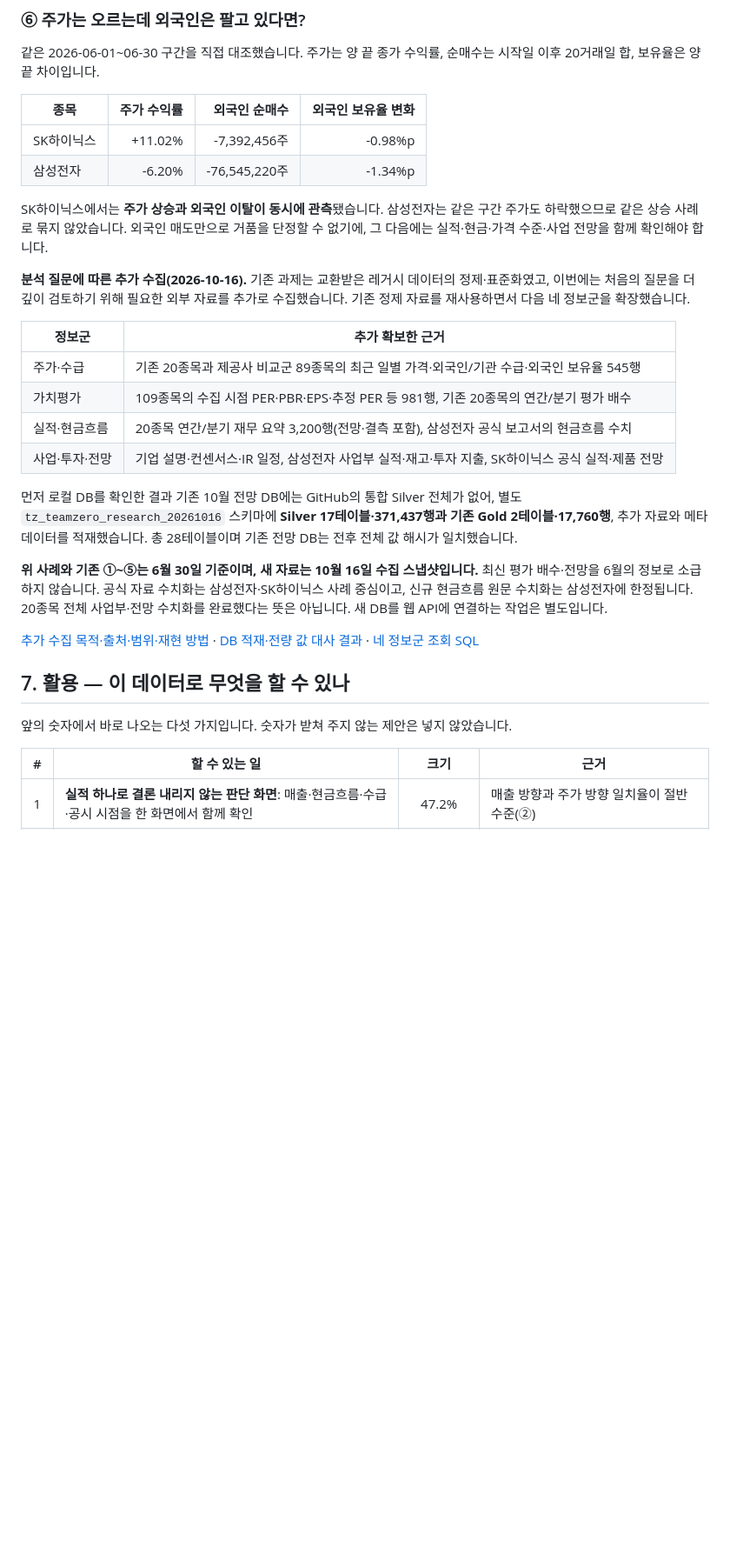
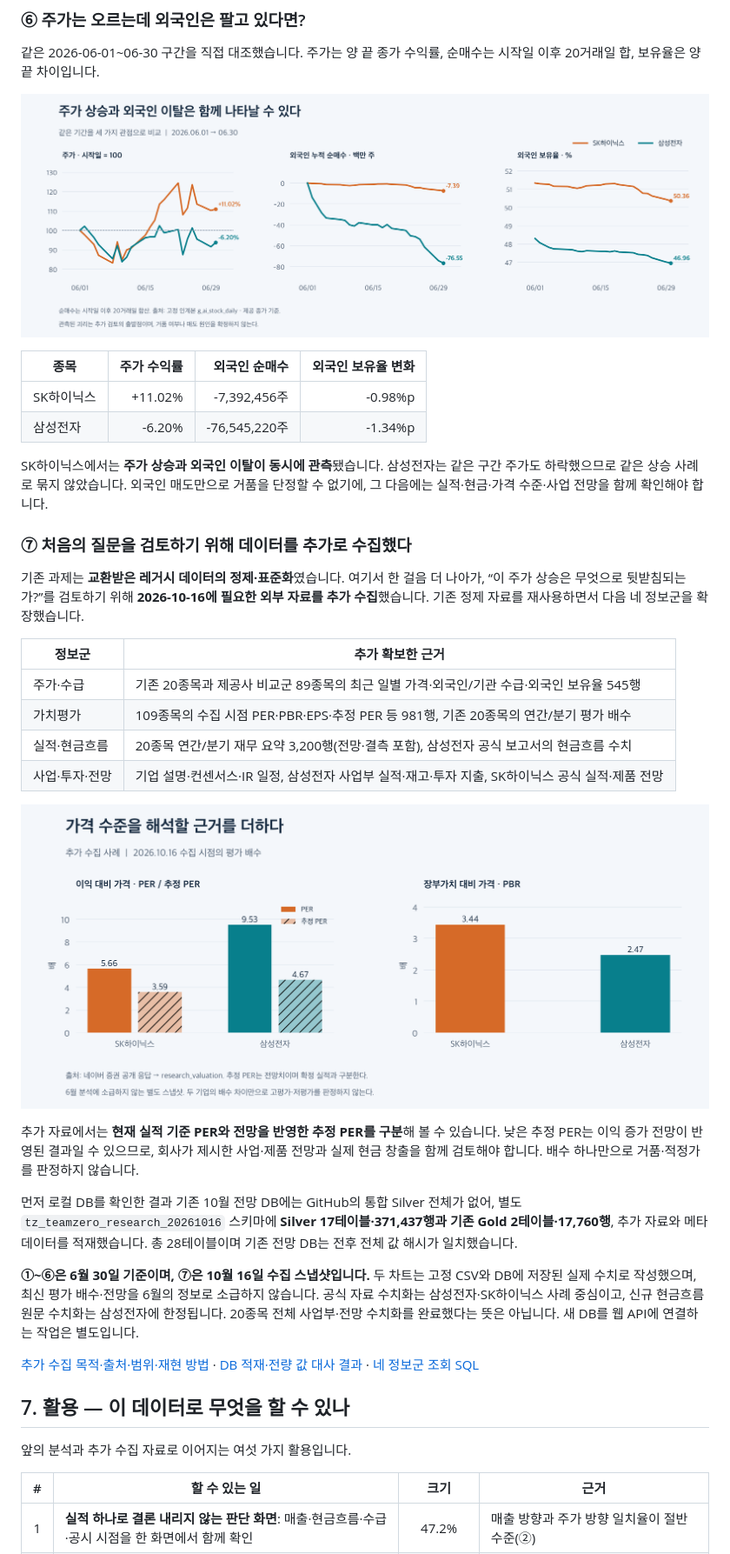
Before and after one commit to 2nd-MLOps-engineer-2/Team-Zero, a Markdown page: README.md, the part around one of its changes. Shown at 87% size. Rendered like a GitHub page; pictures changed too: docs/media/insights/03-price-foreign-divergence.png (added), docs/media/insights/04-valuation-evidence.png (added); blank space fills up the shorter version.

Commit message:
docs: illustrate price-flow divergence and additional valuation evidence

```diff
--- a/README.md
+++ b/README.md
@@ -279,6 +279,8 @@ Gold로 이어지는 선은 분석 계보를 나타냅니다. 모든 선이 물
 
 같은 2026-06-01~06-30 구간을 직접 대조했습니다. 주가는 양 끝 종가 수익률, 순매수는 시작일 이후 20거래일 합, 보유율은 양 끝 차이입니다.
 
+![6월 SK하이닉스와 삼성전자의 주가·외국인 누적 순매수·보유율 비교](docs/media/insights/03-price-foreign-divergence.png)
+
 | 종목 | 주가 수익률 | 외국인 순매수 | 외국인 보유율 변화 |
 |---|---:|---:|---:|
 | SK하이닉스 | +11.02% | -7,392,456주 | -0.98%p |
@@ -286,7 +288,9 @@ Gold로 이어지는 선은 분석 계보를 나타냅니다. 모든 선이 물
 
 SK하이닉스에서는 **주가 상승과 외국인 이탈이 동시에 관측**됐습니다. 삼성전자는 같은 구간 주가도 하락했으므로 같은 상승 사례로 묶지 않았습니다. 외국인 매도만으로 거품을 단정할 수 없기에, 그 다음에는 실적·현금·가격 수준·사업 전망을 함께 확인해야 합니다.
 
-**분석 질문에 따른 추가 수집(2026-10-16).** 기존 과제는 교환받은 레거시 데이터의 정제·표준화였고, 이번에는 처음의 질문을 더 깊이 검토하기 위해 필요한 외부 자료를 추가로 수집했습니다. 기존 정제 자료를 재사용하면서 다음 네 정보군을 확장했습니다.
+### ⑦ 처음의 질문을 검토하기 위해 데이터를 추가로 수집했다
+
+기존 과제는 **교환받은 레거시 데이터의 정제·표준화**였습니다. 여기서 한 걸음 더 나아가, “이 주가 상승은 무엇으로 뒷받침되는가?”를 검토하기 위해 **2026-10-16에 필요한 외부 자료를 추가 수집**했습니다. 기존 정제 자료를 재사용하면서 다음 네 정보군을 확장했습니다.
 
 | 정보군 | 추가 확보한 근거 |
 |---|---|
@@ -295,15 +299,19 @@ SK하이닉스에서는 **주가 상승과 외국인 이탈이 동시에 관측*
 | 실적·현금흐름 | 20종목 연간/분기 재무 요약 3,200행(전망·결측 포함), 삼성전자 공식 보고서의 현금흐름 수치 |
 | 사업·투자·전망 | 기업 설명·컨센서스·IR 일정, 삼성전자 사업부 실적·재고·투자 지출, SK하이닉스 공식 실적·제품 전망 |
 
+![10월 16일 수집 시점의 SK하이닉스·삼성전자 PER·추정 PER·PBR 비교](docs/media/insights/04-valuation-evidence.png)
+
+추가 자료에서는 **현재 실적 기준 PER와 전망을 반영한 추정 PER를 구분**해 볼 수 있습니다. 낮은 추정 PER는 이익 증가 전망이 반영된 결과일 수 있으므로, 회사가 제시한 사업·제품 전망과 실제 현금 창출을 함께 검토해야 합니다. 배수 하나만으로 거품·적정가를 판정하지 않습니다.
+
 먼저 로컬 DB를 확인한 결과 기존 10월 전망 DB에는 GitHub의 통합 Silver 전체가 없어, 별도 `tz_teamzero_research_20261016` 스키마에 **Silver 17테이블·371,437행과 기존 Gold 2테이블·17,760행**, 추가 자료와 메타데이터를 적재했습니다. 총 28테이블이며 기존 전망 DB는 전후 전체 값 해시가 일치했습니다.
 
-**위 사례와 기존 ①~⑤는 6월 30일 기준이며, 새 자료는 10월 16일 수집 스냅샷입니다.** 최신 평가 배수·전망을 6월의 정보로 소급하지 않습니다. 공식 자료 수치화는 삼성전자·SK하이닉스 사례 중심이고, 신규 현금흐름 원문 수치화는 삼성전자에 한정됩니다. 20종목 전체 사업부·전망 수치화를 완료했다는 뜻은 아닙니다. 새 DB를 웹 API에 연결하는 작업은 별도입니다.
+**①~⑥은 6월 30일 기준이며, ⑦은 10월 16일 수집 스냅샷입니다.** 두 차트는 고정 CSV와 DB에 저장된 실제 수치로 작성했으며, 최신 평가 배수·전망을 6월의 정보로 소급하지 않습니다. 공식 자료 수치화는 삼성전자·SK하이닉스 사례 중심이고, 신규 현금흐름 원문 수치화는 삼성전자에 한정됩니다. 20종목 전체 사업부·전망 수치화를 완료했다는 뜻은 아닙니다. 새 DB를 웹 API에 연결하는 작업은 별도입니다.
 
 [추가 수집 목적·출처·범위·재현 방법](docs/research/additional-data.md) · [DB 적재·전량 값 대사 결과](docs/research/20261016-validation.json) · [네 정보군 조회 SQL](docs/research/queries.sql)
 
 ## 7. 활용 — 이 데이터로 무엇을 할 수 있나
 
-앞의 숫자에서 바로 나오는 다섯 가지입니다. 숫자가 받쳐 주지 않는 제안은 넣지 않았습니다.
+앞의 분석과 추가 수집 자료로 이어지는 여섯 가지 활용입니다.
 
 | # | 할 수 있는 일 | 크기 | 근거 |
 |:-:|---|:-:|---|
```
Also changed, not shown: other parts of README.md (+2 -1 lines), docs/research/additional-data.md (+12 -0 lines), 2 other files.
